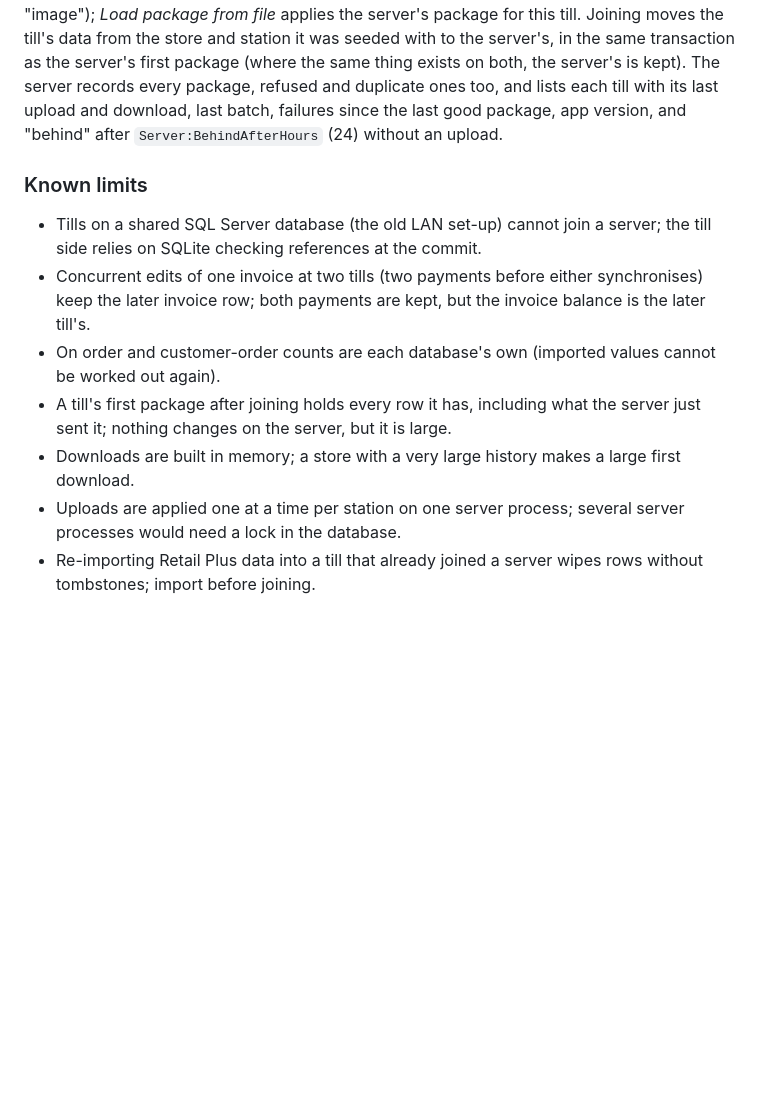
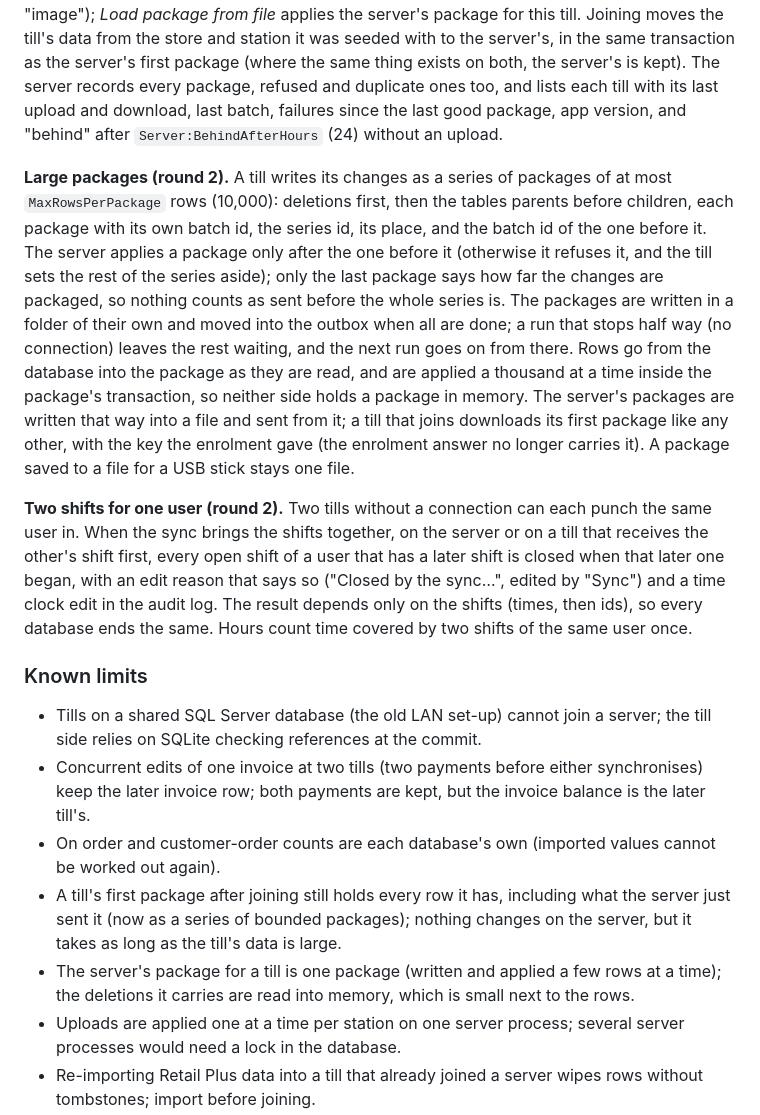
Before and after one commit to Hamadullah09/SMA-RETAIL25, a Markdown page: docs/WEB_INTEGRATION_PLAN.md, the part around the change. Rendered like a GitHub page; blank space fills up the shorter version.

Commit message:
The plan says how large packages and two shifts for one user are handled
Section 10 describes the series of bounded packages, the streamed
downloads and the first download after joining, and how the sync closes the
earlier of two open shifts of one user; its known limits say what remains.

Co-Authored-By: Claude Opus 5.5 <noreply@anthropic.com>

```diff
--- a/docs/WEB_INTEGRATION_PLAN.md
+++ b/docs/WEB_INTEGRATION_PLAN.md
@@ -287,6 +287,23 @@ server's is kept). The server records every package, refused and duplicate ones
 upload and download, last batch, failures since the last good package, app version, and "behind" after
 `Server:BehindAfterHours` (24) without an upload.
 
+**Large packages (round 2).** A till writes its changes as a series of packages of at most `MaxRowsPerPackage` rows
+(10,000): deletions first, then the tables parents before children, each package with its own batch id, the series id,
+its place, and the batch id of the one before it. The server applies a package only after the one before it (otherwise it
+refuses it, and the till sets the rest of the series aside); only the last package says how far the changes are packaged,
+so nothing counts as sent before the whole series is. The packages are written in a folder of their own and moved into
+the outbox when all are done; a run that stops half way (no connection) leaves the rest waiting, and the next run goes on
+from there. Rows go from the database into the package as they are read, and are applied a thousand at a time inside the
+package's transaction, so neither side holds a package in memory. The server's packages are written that way into a
+file and sent from it; a till that joins downloads its first package like any other, with the key the enrolment gave
+(the enrolment answer no longer carries it). A package saved to a file for a USB stick stays one file.
+
+**Two shifts for one user (round 2).** Two tills without a connection can each punch the same user in. When the sync
+brings the shifts together, on the server or on a till that receives the other's shift first, every open shift of a user
+that has a later shift is closed when that later one began, with an edit reason that says so ("Closed by the sync…",
+edited by "Sync") and a time clock edit in the audit log. The result depends only on the shifts (times, then ids), so
+every database ends the same. Hours count time covered by two shifts of the same user once.
+
 ### Known limits
 
 - Tills on a shared SQL Server database (the old LAN set-up) cannot join a server; the till side relies on SQLite
@@ -294,9 +311,10 @@ upload and download, last batch, failures since the last good package, app versi
 - Concurrent edits of one invoice at two tills (two payments before either synchronises) keep the later invoice row; both
   payments are kept, but the invoice balance is the later till's.
 - On order and customer-order counts are each database's own (imported values cannot be worked out again).
-- A till's first package after joining holds every row it has, including what the server just sent it; nothing changes
-  on the server, but it is large.
-- Downloads are built in memory; a store with a very large history makes a large first download.
+- A till's first package after joining still holds every row it has, including what the server just sent it (now as a
+  series of bounded packages); nothing changes on the server, but it takes as long as the till's data is large.
+- The server's package for a till is one package (written and applied a few rows at a time); the deletions it carries are
+  read into memory, which is small next to the rows.
 - Uploads are applied one at a time per station on one server process; several server processes would need a lock in
   the database.
 - Re-importing Retail Plus data into a till that already joined a server wipes rows without tombstones; import before
```
